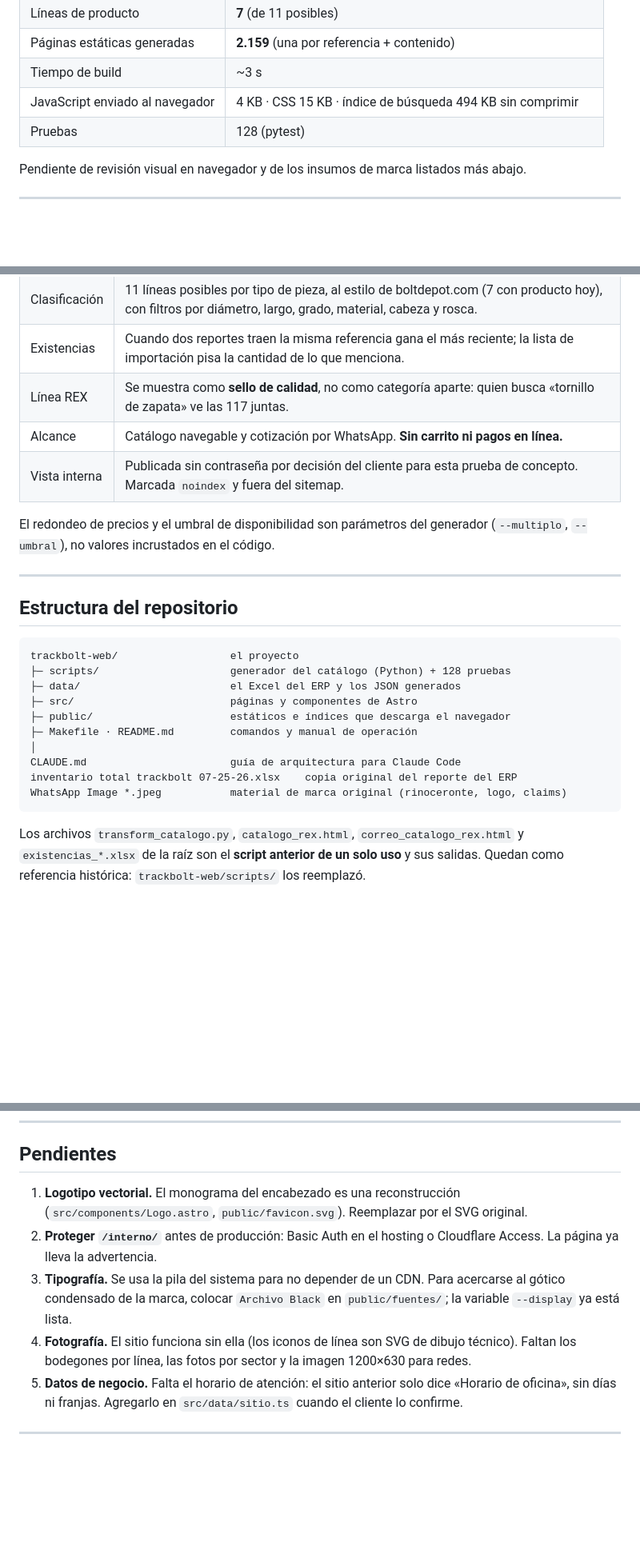
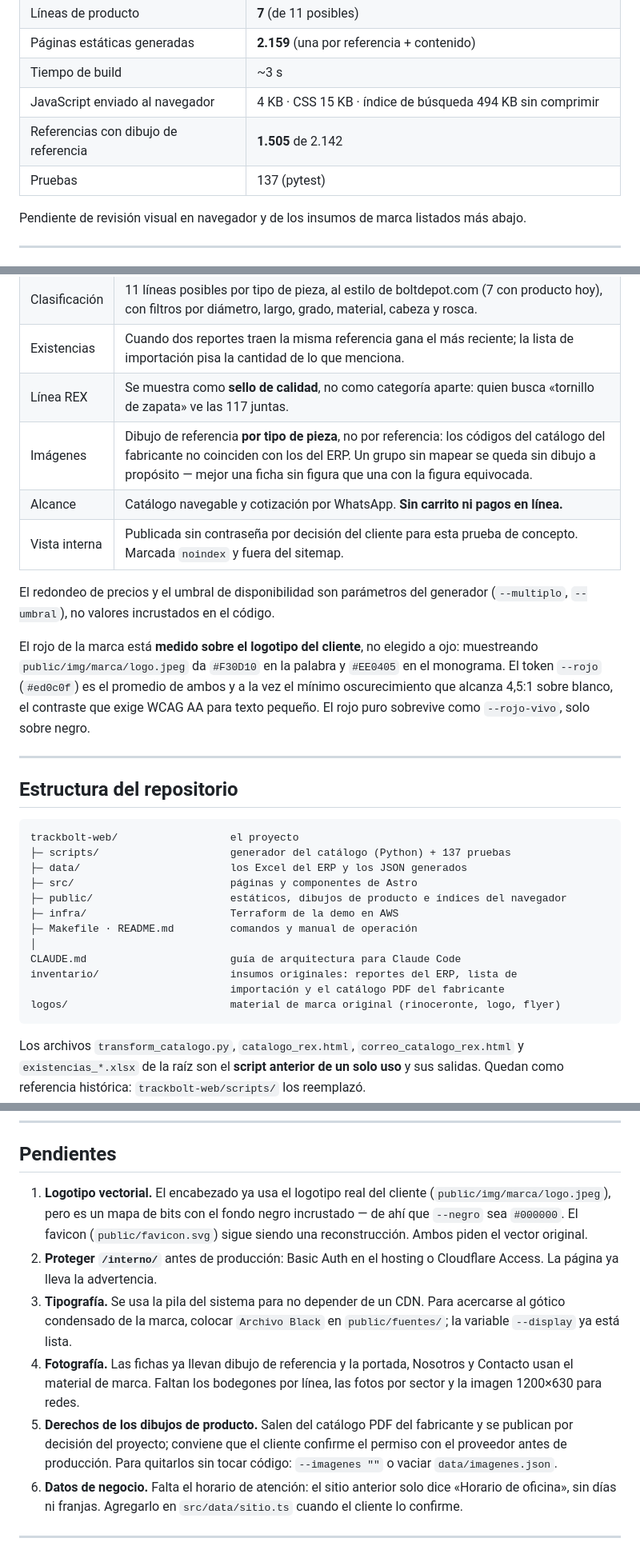
Before and after one commit to kh31r0n/trackbolt-web, a Markdown page: README.md, 3 parts joined by grey strips. Shown at 80% size. GitHub-like rendering; blank space fills up the shorter version.

````diff
--- a/README.md
+++ b/README.md
@@ -19,7 +19,8 @@ Funcionando y verificado.
 | Páginas estáticas generadas | **2.159** (una por referencia + contenido) |
 | Tiempo de build | ~3 s |
 | JavaScript enviado al navegador | 4 KB · CSS 15 KB · índice de búsqueda 494 KB sin comprimir |
-| Pruebas | 128 (pytest) |
+| Referencias con dibujo de referencia | **1.505** de 2.142 |
+| Pruebas | 137 (pytest) |
 
 Pendiente de revisión visual en navegador y de los insumos de marca listados más abajo.
 
@@ -88,11 +93,18 @@ parser no puede afirmar queda vacío en lugar de salir mal.
 | Clasificación | 11 líneas posibles por tipo de pieza, al estilo de boltdepot.com (7 con producto hoy), con filtros por diámetro, largo, grado, material, cabeza y rosca. |
 | Existencias | Cuando dos reportes traen la misma referencia gana el más reciente; la lista de importación pisa la cantidad de lo que menciona. |
 | Línea REX | Se muestra como **sello de calidad**, no como categoría aparte: quien busca «tornillo de zapata» ve las 117 juntas. |
+| Imágenes | Dibujo de referencia **por tipo de pieza**, no por referencia: los códigos del catálogo del fabricante no coinciden con los del ERP. Un grupo sin mapear se queda sin dibujo a propósito — mejor una ficha sin figura que una con la figura equivocada. |
 | Alcance | Catálogo navegable y cotización por WhatsApp. **Sin carrito ni pagos en línea.** |
 | Vista interna | Publicada sin contraseña por decisión del cliente para esta prueba de concepto. Marcada `noindex` y fuera del sitemap. |
 
 El redondeo de precios y el umbral de disponibilidad son parámetros del generador
 (`--multiplo`, `--umbral`), no valores incrustados en el código.
+
+El rojo de la marca está **medido sobre el logotipo del cliente**, no elegido a ojo: muestreando
+`public/img/marca/logo.jpeg` da `#F30D10` en la palabra y `#EE0405` en el monograma. El token
+`--rojo` (`#ed0c0f`) es el promedio de ambos y a la vez el mínimo oscurecimiento que alcanza 4,5:1
+sobre blanco, el contraste que exige WCAG AA para texto pequeño. El rojo puro sobrevive como
+`--rojo-vivo`, solo sobre negro.
 
 ---
 
@@ -100,15 +112,17 @@ El redondeo de precios y el umbral de disponibilidad son parámetros del generad
 
 ```
 trackbolt-web/                  el proyecto
-├─ scripts/                     generador del catálogo (Python) + 128 pruebas
-├─ data/                        el Excel del ERP y los JSON generados
+├─ scripts/                     generador del catálogo (Python) + 137 pruebas
+├─ data/                        los Excel del ERP y los JSON generados
 ├─ src/                         páginas y componentes de Astro
-├─ public/                      estáticos e índices que descarga el navegador
+├─ public/                      estáticos, dibujos de producto e índices del navegador
+├─ infra/                       Terraform de la demo en AWS
 ├─ Makefile · README.md         comandos y manual de operación
 │
 CLAUDE.md                       guía de arquitectura para Claude Code
-inventario total trackbolt 07-25-26.xlsx    copia original del reporte del ERP
-WhatsApp Image *.jpeg           material de marca original (rinoceronte, logo, claims)
+inventario/                     insumos originales: reportes del ERP, lista de
+                                importación y el catálogo PDF del fabricante
+logos/                          material de marca original (rinoceronte, logo, flyer)
 ```
 
 Los archivos `transform_catalogo.py`, `catalogo_rex.html`, `correo_catalogo_rex.html` y
@@ -143,16 +157,22 @@ número, que es como realmente pide un mecánico de maquinaria pesada.
 
 ## Pendientes
 
-1. **Logotipo vectorial.** El monograma del encabezado es una reconstrucción
-   (`src/components/Logo.astro`, `public/favicon.svg`). Reemplazar por el SVG original.
+1. **Logotipo vectorial.** El encabezado ya usa el logotipo real del cliente
+   (`public/img/marca/logo.jpeg`), pero es un mapa de bits con el fondo negro incrustado — de ahí
+   que `--negro` sea `#000000`. El favicon (`public/favicon.svg`) sigue siendo una reconstrucción.
+   Ambos piden el vector original.
 2. **Proteger `/interno/`** antes de producción: Basic Auth en el hosting o Cloudflare Access.
    La página ya lleva la advertencia.
 3. **Tipografía.** Se usa la pila del sistema para no depender de un CDN. Para acercarse al gótico
    condensado de la marca, colocar `Archivo Black` en `public/fuentes/`; la variable `--display`
    ya está lista.
-4. **Fotografía.** El sitio funciona sin ella (los iconos de línea son SVG de dibujo técnico).
-   Faltan los bodegones por línea, las fotos por sector y la imagen 1200×630 para redes.
-5. **Datos de negocio.** Falta el horario de atención: el sitio anterior solo dice «Horario de
+4. **Fotografía.** Las fichas ya llevan dibujo de referencia y la portada, Nosotros y Contacto
+   usan el material de marca. Faltan los bodegones por línea, las fotos por sector y la imagen
+   1200×630 para redes.
+5. **Derechos de los dibujos de producto.** Salen del catálogo PDF del fabricante y se publican por
+   decisión del proyecto; conviene que el cliente confirme el permiso con el proveedor antes de
+   producción. Para quitarlos sin tocar código: `--imagenes ""` o vaciar `data/imagenes.json`.
+6. **Datos de negocio.** Falta el horario de atención: el sitio anterior solo dice «Horario de
    oficina», sin días ni franjas. Agregarlo en `src/data/sitio.ts` cuando el cliente lo confirme.
 
 ---
````
Also changed, not shown: other parts of README.md (+4 -0 lines), CLAUDE.md (+58 -12 lines), trackbolt-web/README.md (+5 -1 lines).
